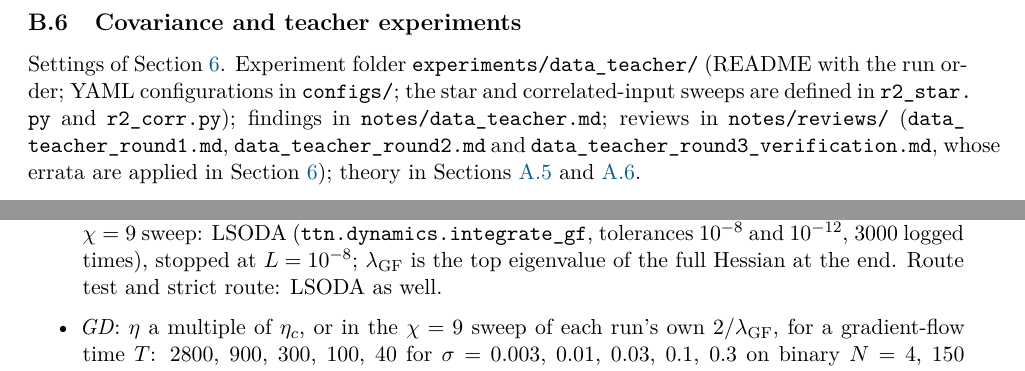
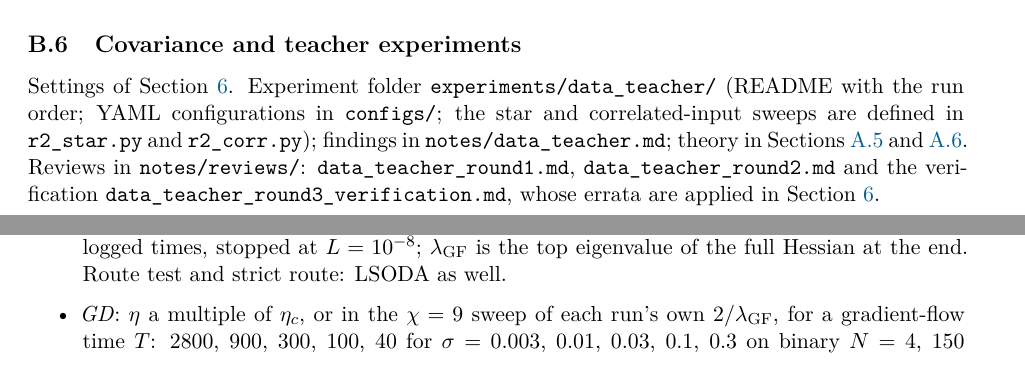
Before and after one commit to seamus-fallows/TTN-regimes, a LaTeX paper (report/main.tex, which reads report/sections/B_experimental_details.tex): two parts of pages 127 and 130 of 151 before the commit and two parts of pages 126 and 130 of 150 after it, joined at a grey line, cut so that both start at the same text. Compiled offline with pdfLaTeX.

Commit message:
App. B: event table float at top of page, two overfull lines fixed, continuation row in the stall taxonomy
Co-Authored-By: Claude Opus 5.5 <noreply@anthropic.com>

```diff
--- a/report/sections/B_experimental_details.tex
+++ b/report/sections/B_experimental_details.tex
@@ -776,10 +776,10 @@ them.
 \subsection{Covariance and teacher experiments}\label{app:exp-data-teacher}
 Settings of \cref{sec:covariance-teacher}. Experiment folder \path{experiments/data_teacher/} (README with
 the run order; YAML configurations in \path{configs/}; the star and correlated-input sweeps are defined
-in \path{r2_star.py} and \path{r2_corr.py}); findings in \path{notes/data_teacher.md}; reviews in
-\path{notes/reviews/} (\path{data_teacher_round1.md}, \path{data_teacher_round2.md} and
-\path{data_teacher_round3_verification.md}, whose errata are applied in \cref{sec:covariance-teacher});
-theory in \cref{app:teachers,app:covariance}.
+in \path{r2_star.py} and \path{r2_corr.py}); findings in \path{notes/data_teacher.md}; theory in
+\cref{app:teachers,app:covariance}. Reviews in \path{notes/reviews/}: \path{data_teacher_round1.md},
+\path{data_teacher_round2.md} and the verification \path{data_teacher_round3_verification.md}, whose errata are
+applied in \cref{sec:covariance-teacher}.
 
 \paragraph{Problems.}
 Exact population loss, double precision, fan-in initialization \eqref{eq:init}; teacher seeds from a
@@ -931,8 +931,8 @@ precision. The GD and SGD loops of the experiment are its own (PyTorch), checked
   \item \emph{Gradient-flow references}: SciPy DOP853 with relative and absolute tolerances $10^{-10}$ and
     $10^{-14}$, instead of the default integrator of \cref{sec:setup-dynamics}; every upward crossing of
     $\ov r\in\{0.1,0.5,0.9\}$ is located by the integrator's event finder; conservation drift
-    \eqref{eq:drift} at most $2\cdot10^{-12}$. In the $\chi=9$ sweep: LSODA (\path{ttn.dynamics.integrate_gf}, tolerances $10^{-8}$ and
-    $10^{-12}$, 3000 logged times), stopped at $\Loss=10^{-8}$; $\lambda_{\rm GF}$ is the top eigenvalue of the full
+    \eqref{eq:drift} at most $2\cdot10^{-12}$. In the $\chi=9$ sweep the references use the library's LSODA with
+    tolerances $10^{-8}$ and $10^{-12}$ and 3000 logged times, stopped at $\Loss=10^{-8}$; $\lambda_{\rm GF}$ is the top eigenvalue of the full
     Hessian at the end. Route test and strict route: LSODA as well.
   \item \emph{GD}: $\lr$ a multiple of $\lr_c$, or in the $\chi=9$ sweep of each run's own $2/\lambda_{\rm GF}$, for a
     gradient-flow time $T$: 2800, 900, 300, 100, 40 for $\isc=0.003$, $0.01$, $0.03$, $0.1$, $0.3$ on binary
```
Also changed, not shown: report/sections/B_experimental_details.tex (4 more changed lines).
